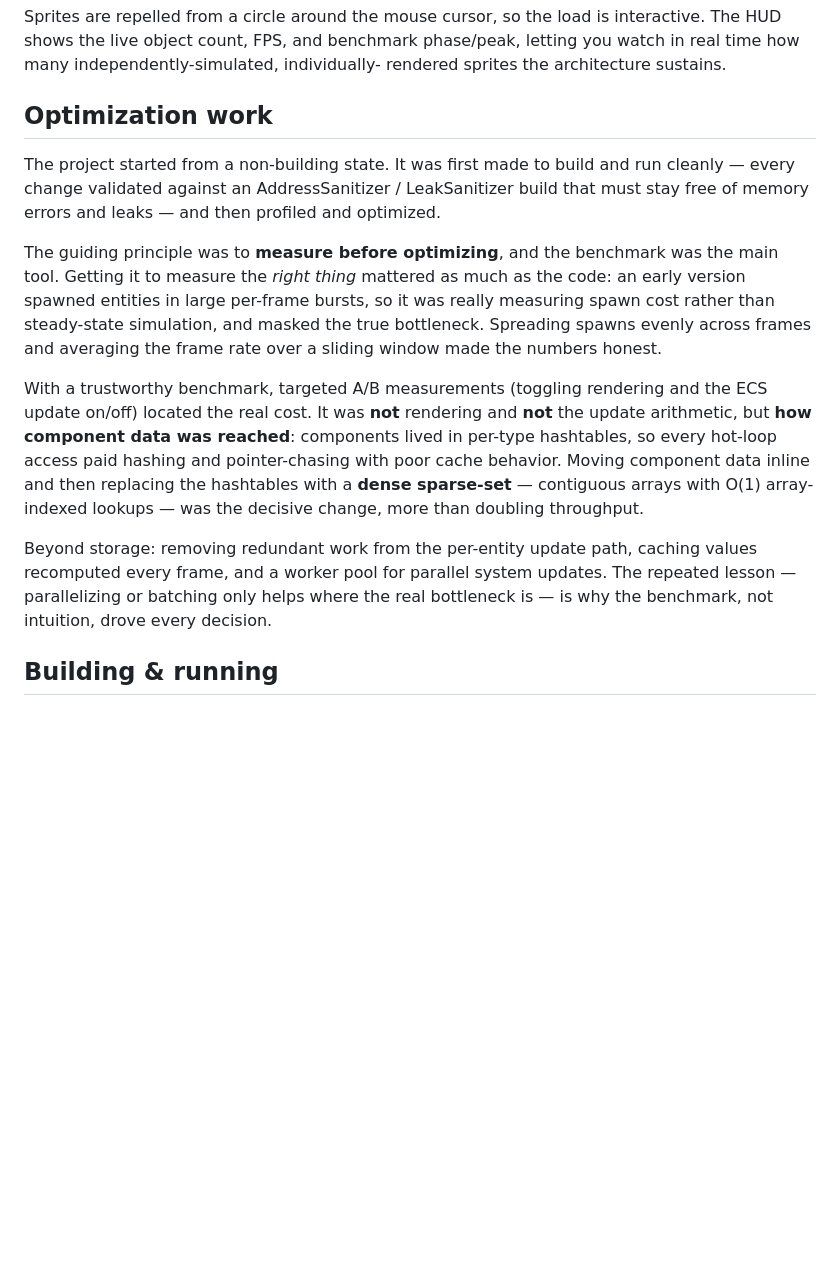
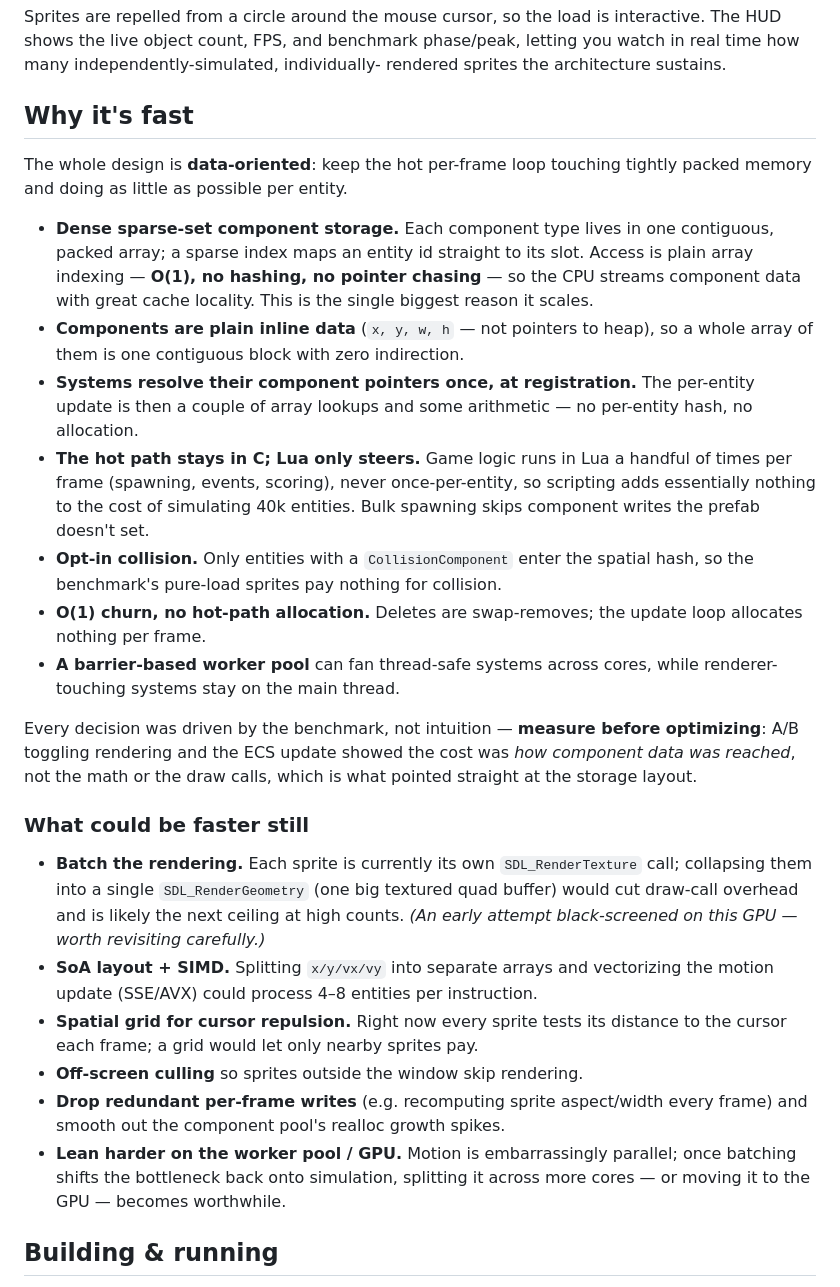
Before and after one commit to coolguywbp/fire-skeleton, a Markdown page: README.md, the part around the change. Drawn GitHub-style; blank space fills up the shorter version.

Commit message:
README: rewrite optimization section as 'Why it's fast' + future ideas
Drop the chronological narrative; explain the data-oriented reasons it scales
(dense sparse-set storage, inline components, pre-resolved system pointers, Lua
only steering, opt-in collision, O(1) churn, worker pool) and add a 'What could
be faster still' list (batched rendering, SoA+SIMD, spatial grid for repulsion,
culling, more parallelism/GPU).

```diff
--- a/README.md
+++ b/README.md
@@ -146,33 +146,55 @@ interactive. The HUD shows the live object count, FPS, and benchmark phase/peak,
 letting you watch in real time how many independently-simulated, individually-
 rendered sprites the architecture sustains.
 
-## Optimization work
+## Why it's fast
 
-The project started from a non-building state. It was first made to build and
-run cleanly — every change validated against an AddressSanitizer / LeakSanitizer
-build that must stay free of memory errors and leaks — and then profiled and
-optimized.
+The whole design is **data-oriented**: keep the hot per-frame loop touching
+tightly packed memory and doing as little as possible per entity.
 
-The guiding principle was to **measure before optimizing**, and the benchmark
-was the main tool. Getting it to measure the *right thing* mattered as much as
-the code: an early version spawned entities in large per-frame bursts, so it was
-really measuring spawn cost rather than steady-state simulation, and masked the
-true bottleneck. Spreading spawns evenly across frames and averaging the frame
-rate over a sliding window made the numbers honest.
+- **Dense sparse-set component storage.** Each component type lives in one
+  contiguous, packed array; a sparse index maps an entity id straight to its
+  slot. Access is plain array indexing — **O(1), no hashing, no pointer
+  chasing** — so the CPU streams component data with great cache locality. This
+  is the single biggest reason it scales.
+- **Components are plain inline data** (`x, y, w, h` — not pointers to heap), so
+  a whole array of them is one contiguous block with zero indirection.
+- **Systems resolve their component pointers once, at registration.** The
+  per-entity update is then a couple of array lookups and some arithmetic — no
+  per-entity hash, no allocation.
+- **The hot path stays in C; Lua only steers.** Game logic runs in Lua a handful
+  of times per frame (spawning, events, scoring), never once-per-entity, so
+  scripting adds essentially nothing to the cost of simulating 40k entities.
+  Bulk spawning skips component writes the prefab doesn't set.
+- **Opt-in collision.** Only entities with a `CollisionComponent` enter the
+  spatial hash, so the benchmark's pure-load sprites pay nothing for collision.
+- **O(1) churn, no hot-path allocation.** Deletes are swap-removes; the update
+  loop allocates nothing per frame.
+- **A barrier-based worker pool** can fan thread-safe systems across cores,
+  while renderer-touching systems stay on the main thread.
 
-With a trustworthy benchmark, targeted A/B measurements (toggling rendering and
-the ECS update on/off) located the real cost. It was **not** rendering and
-**not** the update arithmetic, but **how component data was reached**: components
-lived in per-type hashtables, so every hot-loop access paid hashing and
-pointer-chasing with poor cache behavior. Moving component data inline and then
-replacing the hashtables with a **dense sparse-set** — contiguous arrays with
-O(1) array-indexed lookups — was the decisive change, more than doubling
-throughput.
+Every decision was driven by the benchmark, not intuition — **measure before
+optimizing**: A/B toggling rendering and the ECS update showed the cost was
+*how component data was reached*, not the math or the draw calls, which is what
+pointed straight at the storage layout.
 
-Beyond storage: removing redundant work from the per-entity update path, caching
-values recomputed every frame, and a worker pool for parallel system updates.
-The repeated lesson — parallelizing or batching only helps where the real
-bottleneck is — is why the benchmark, not intuition, drove every decision.
+### What could be faster still
+
+- **Batch the rendering.** Each sprite is currently its own `SDL_RenderTexture`
+  call; collapsing them into a single `SDL_RenderGeometry` (one big textured
+  quad buffer) would cut draw-call overhead and is likely the next ceiling at
+  high counts. *(An early attempt black-screened on this GPU — worth revisiting
+  carefully.)*
+- **SoA layout + SIMD.** Splitting `x/y/vx/vy` into separate arrays and
+  vectorizing the motion update (SSE/AVX) could process 4–8 entities per
+  instruction.
+- **Spatial grid for cursor repulsion.** Right now every sprite tests its
+  distance to the cursor each frame; a grid would let only nearby sprites pay.
+- **Off-screen culling** so sprites outside the window skip rendering.
+- **Drop redundant per-frame writes** (e.g. recomputing sprite aspect/width
+  every frame) and smooth out the component pool's realloc growth spikes.
+- **Lean harder on the worker pool / GPU.** Motion is embarrassingly parallel;
+  once batching shifts the bottleneck back onto simulation, splitting it across
+  more cores — or moving it to the GPU — becomes worthwhile.
 
 ## Building & running
 
```
